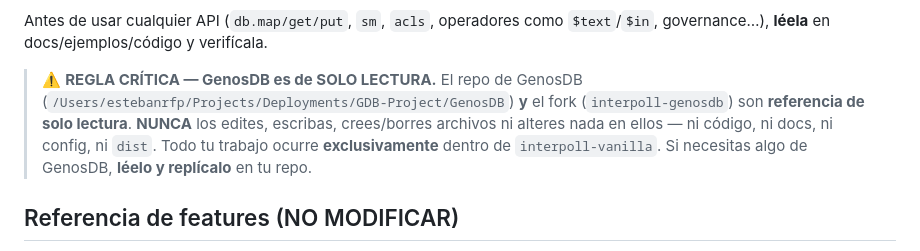
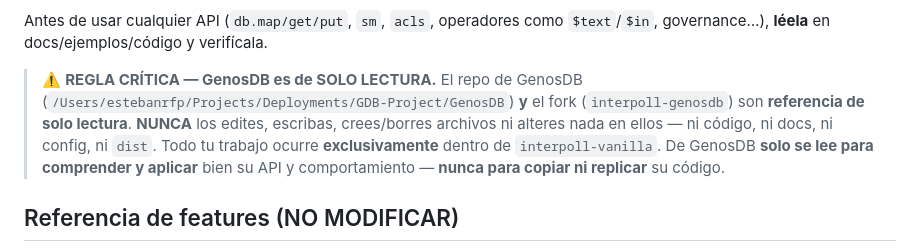
Before and after one commit to estebanrfp/dSocial, a Markdown page: GOAL.md, the part around the change. Drawn GitHub-style.

Commit message:
docs(goal): clarify GenosDB is read to understand/use its API, not to copy code
GenosDB is read only to understand and correctly apply its API/behavior — never
to copy or replicate its code.

```diff
--- a/GOAL.md
+++ b/GOAL.md
@@ -27,7 +27,8 @@ Antes de usar cualquier API (`db.map/get/put`, `sm`, `acls`, operadores como
 > (`interpoll-genosdb`) son **referencia de solo lectura**. **NUNCA** los edites,
 > escribas, crees/borres archivos ni alteres nada en ellos — ni código, ni docs,
 > ni config, ni `dist`. Todo tu trabajo ocurre **exclusivamente** dentro de
-> `interpoll-vanilla`. Si necesitas algo de GenosDB, **léelo y replícalo** en tu repo.
+> `interpoll-vanilla`. De GenosDB **solo se lee para comprender y aplicar** bien su
+> API y comportamiento — **nunca para copiar ni replicar** su código.
 
 ## Referencia de features (NO MODIFICAR)
 El fork Vue+Ionic en `/Users/estebanrfp/Projects/Deployments/interpoll-genosdb`.
```
